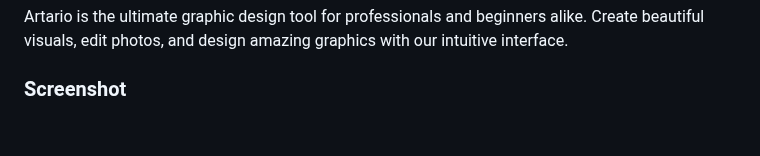
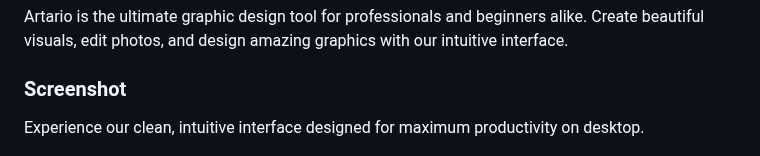
Before and after one commit to AbdurTalukder/Artario, a Markdown page: README.md, the part around the change. GitHub-like rendering; blank space fills up the shorter version.

```diff
--- a/README.md
+++ b/README.md
@@ -12,7 +12,7 @@ Welcome to Sketchware Pro! Here you'll find the source code of many classes in S
 Artario is the ultimate graphic design tool for professionals and beginners alike. Create beautiful visuals, edit photos, and design amazing graphics with our intuitive interface.
 
 ### Screenshot
-
+Experience our clean, intuitive interface designed for maximum productivity on desktop.
 <p align="center">
   <img src="assets/screenshot.png" style="width: 100%;" />
 </p>
```
